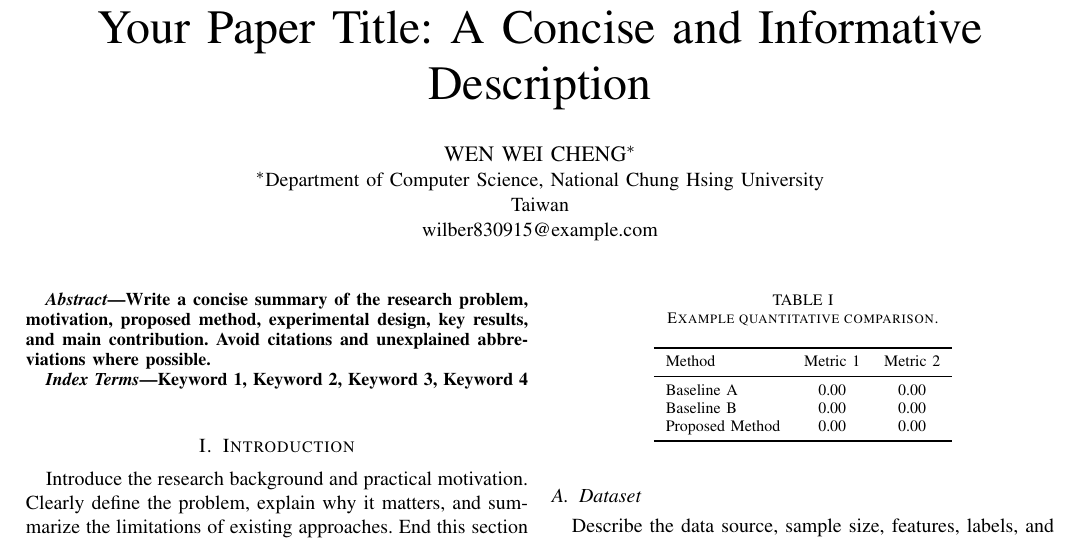
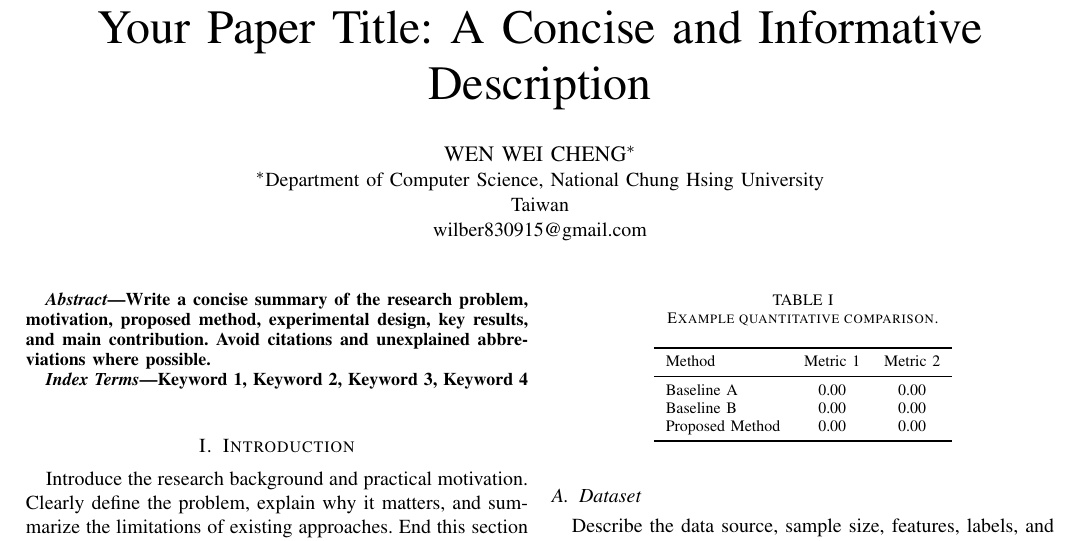
Before and after one commit to wilber830915/AIoT-DIC4-ICEIB2027, a LaTeX paper (ICEIB_IEEE_Overleaf_Template/main.tex): part of the page, cut so that both start at the same text. Compiled offline with pdfLaTeX.

Commit message:
更新作者 Email 為 wilber830915@gmail.com

```diff
--- a/ICEIB_IEEE_Overleaf_Template/main.tex
+++ b/ICEIB_IEEE_Overleaf_Template/main.tex
@@ -28,7 +28,7 @@
 \IEEEauthorblockN{WEN WEI CHENG\IEEEauthorrefmark{1}}
 \IEEEauthorblockA{\IEEEauthorrefmark{1}Department of Computer Science, National Chung Hsing University\\
 Taiwan\\
-wilber830915@example.com}
+wilber830915@gmail.com}
 }
 
 \begin{document}
```
Also changed, not shown: myRef/300字專業摘要_A2Z_Outline_Overleaf英文版.tex (+1 -1 lines).
